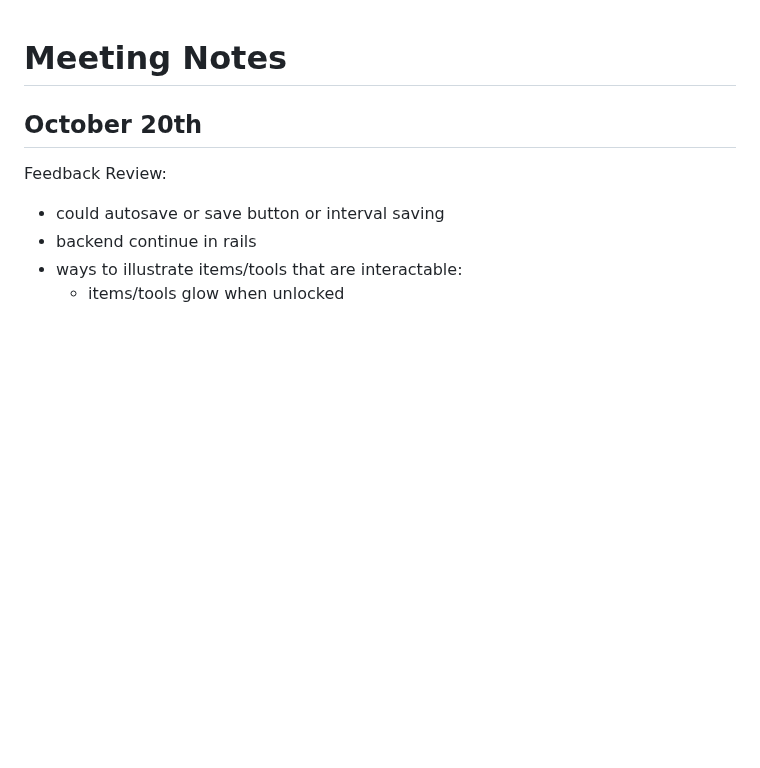
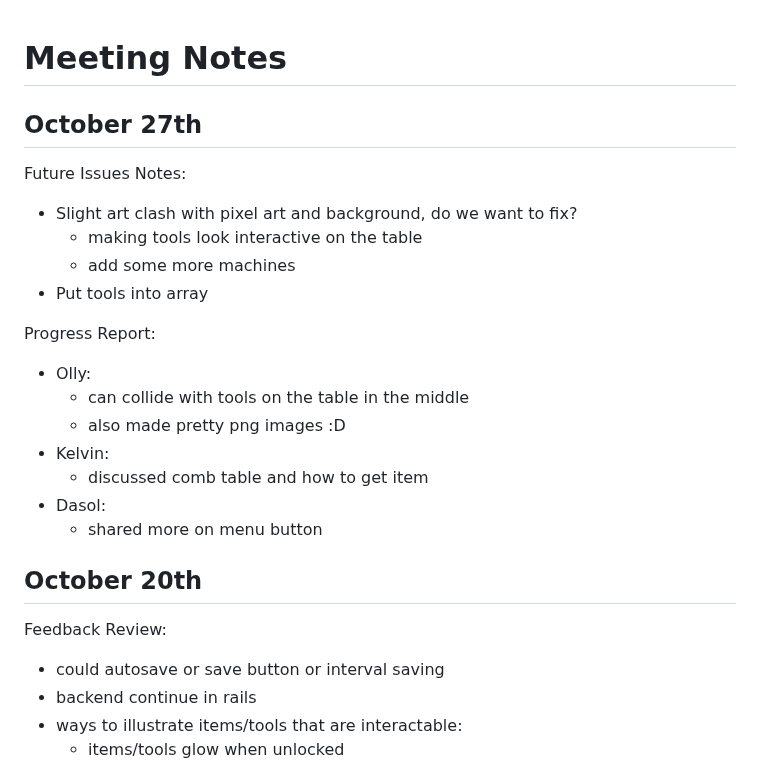
Before and after one commit to ajpieroni/colabination, a Markdown page: README.md, the part around the change. GitHub-like rendering; blank space fills up the shorter version.

```diff
--- a/README.md
+++ b/README.md
@@ -1,4 +1,21 @@
 # Meeting Notes
+
+## October 27th
+
+Future Issues Notes:
+- Slight art clash with pixel art and background, do we want to fix?
+  - making tools look interactive on the table
+  - add some more machines
+- Put tools into array
+
+Progress Report:
+- Olly:
+  - can collide with tools on the table in the middle
+  - also made pretty png images :D
+- Kelvin:
+  - discussed comb table and how to get item
+- Dasol:
+  - shared more on menu button
 
 ## October 20th
 Feedback Review:
```
